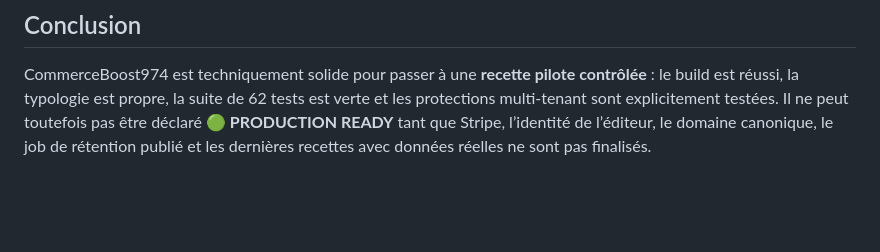
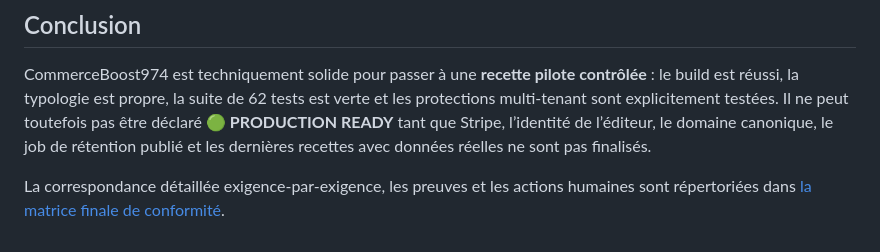
Before and after one commit to Attilajo974/commerceboost974, a Markdown page: docs/rapport-final-production.md, the part around the change. Drawn GitHub-style; blank space fills up the shorter version.

```diff
--- a/docs/rapport-final-production.md
+++ b/docs/rapport-final-production.md
@@ -80,3 +80,5 @@ Le rendu à 375 × 812 est validé pour la landing, les pages légales et l’on
 ## Conclusion
 
 CommerceBoost974 est techniquement solide pour passer à une **recette pilote contrôlée** : le build est réussi, la typologie est propre, la suite de 62 tests est verte et les protections multi-tenant sont explicitement testées. Il ne peut toutefois pas être déclaré **🟢 PRODUCTION READY** tant que Stripe, l’identité de l’éditeur, le domaine canonique, le job de rétention publié et les dernières recettes avec données réelles ne sont pas finalisés.
+
+La correspondance détaillée exigence-par-exigence, les preuves et les actions humaines sont répertoriées dans [la matrice finale de conformité](./matrice-conformite-finale.md).
```
Also changed, not shown: docs/matrice-conformite-finale.md (added, +31 -0 lines), todo.md (+6 -6 lines).
